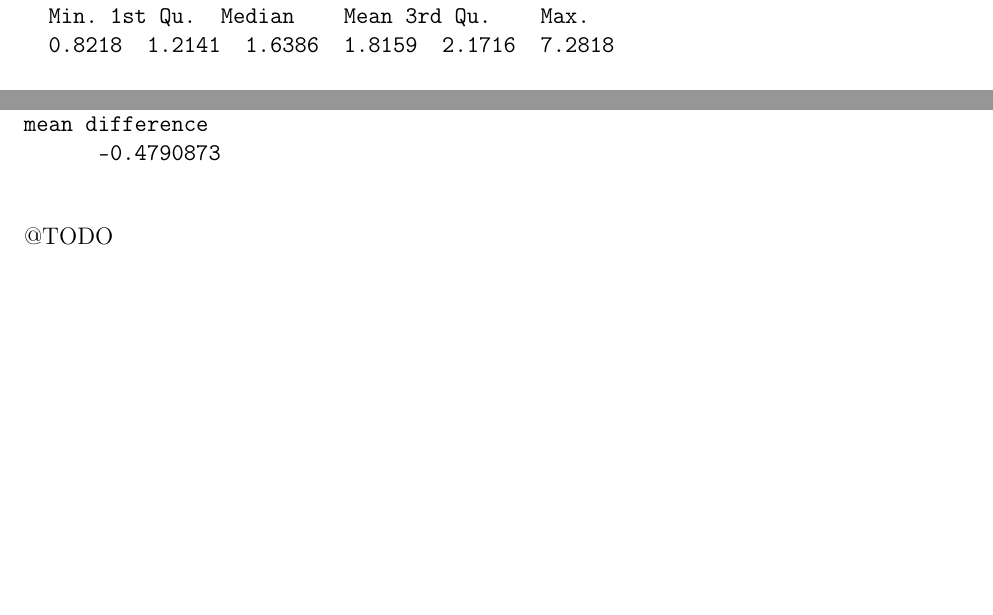
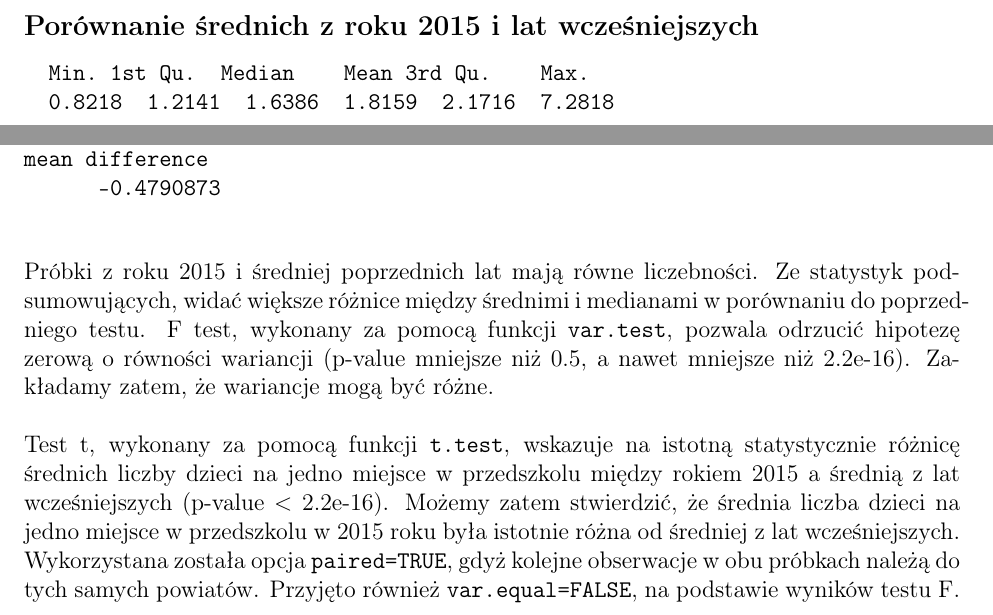
Before and after one commit to andr729/ogun_r, a LaTeX document (pd3/raport/raport.tex): two parts of page 4 of 4 before the commit and two parts of page 3 of 3 after it, joined at a grey line, cut at the place of the change, the shorter picture padded with empty space. Compiled offline with pdfLaTeX.

Commit message:
fin raport

```diff
--- a/pd3/raport/raport.tex
+++ b/pd3/raport/raport.tex
@@ -143,8 +152,20 @@ mean difference
 
 \end{verbatim}
 
-@TODO
 
 % TODO: opisując drugi podpunkt poruszyć kwestie z tym, że dla włabrzych nie ma pełnych danych
 
+Próbki z roku 2015 i średniej poprzednich lat mają równe liczebności.
+Ze statystyk podsumowujących, widać większe różnice między średnimi i medianami w porównaniu do poprzedniego testu.
+F test, wykonany za pomocą funkcji \code{var.test}, pozwala odrzucić hipotezę zerową o równości wariancji (p-value mniejsze niż $0.5$, a nawet mniejsze niż $2.2$e-$16$).
+Zakładamy zatem, że wariancje mogą być różne.
+
+\ \\
+Test t, wykonany za pomocą funkcji \code{t.test}, wskazuje na istotną statystycznie różnicę średnich liczby dzieci na jedno miejsce w przedszkolu między rokiem 2015 a średnią z lat wcześniejszych ($\text{p-value} < 2.2\text{e-}16$). Możemy zatem stwierdzić, że średnia liczba dzieci na jedno miejsce w przedszkolu w 2015 roku była istotnie różna od średniej z lat wcześniejszych.
+Wykorzystana została opcja \code{paired=TRUE}, gdyż kolejne obserwacje w
+obu próbkach należą do tych samych powiatów. Przyjęto również \code{var.equal=FALSE}, na podstawie wyników testu~F.
+
+
+
+
 \end{document}
```
Also changed, not shown: pd3/raport/raport.tex (13 more changed lines).
